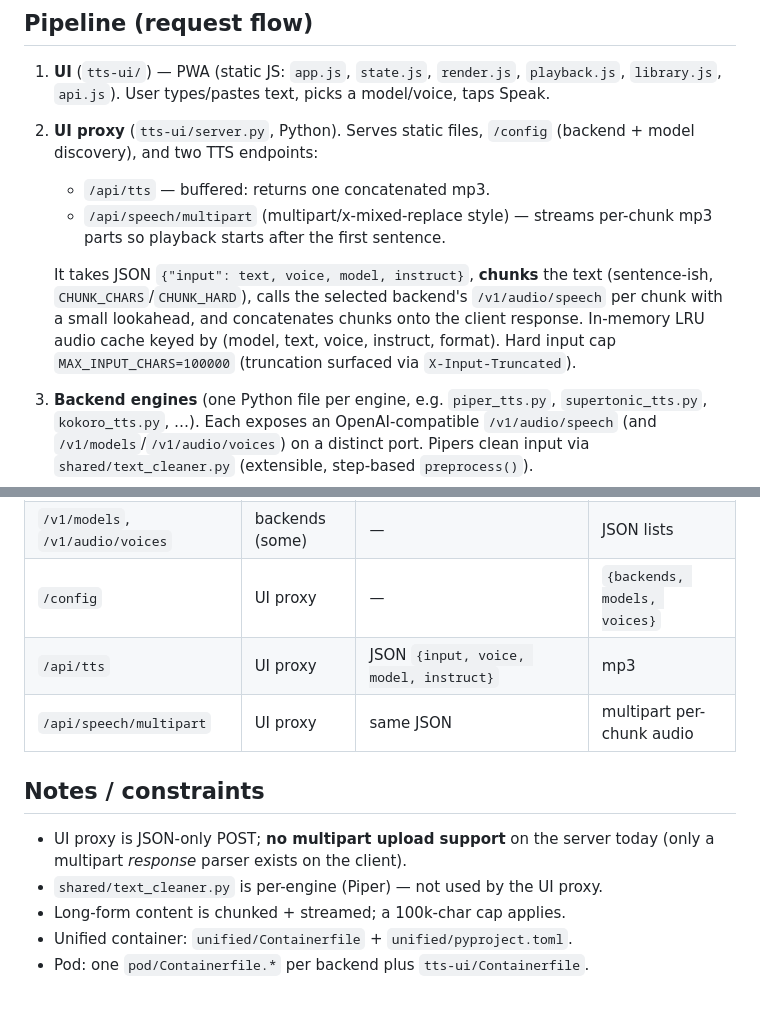
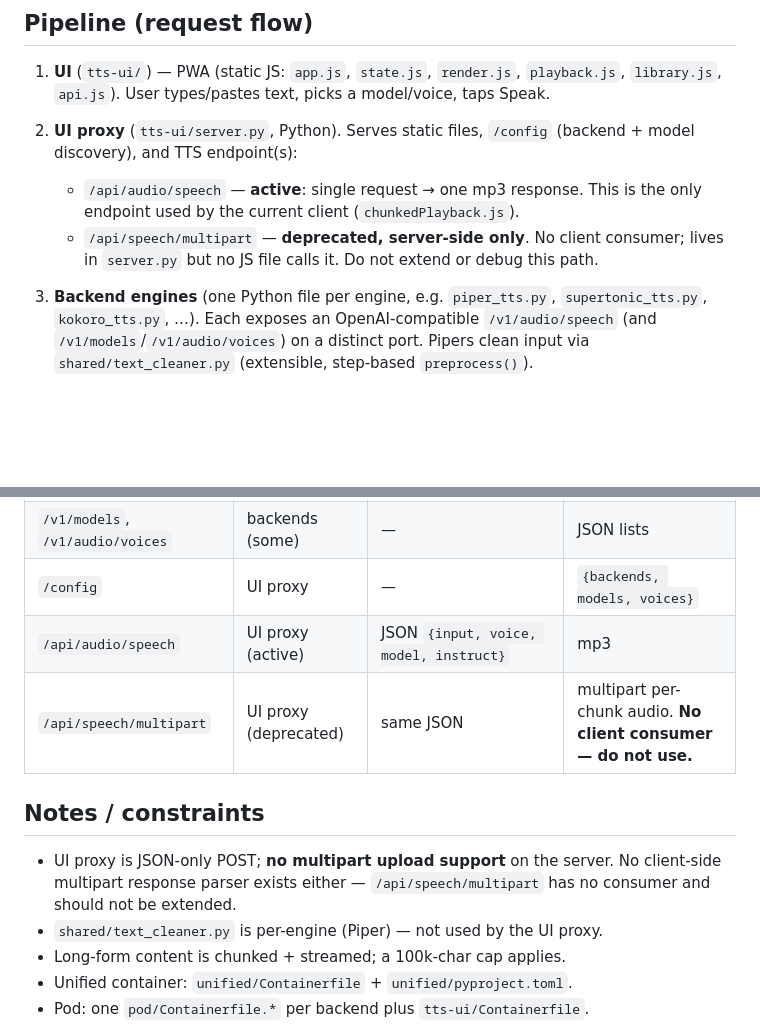
Before and after one commit to 34x/tts-recepie, a Markdown page: AGENTS.md, 2 parts joined by grey strips. Rendered like a GitHub page; blank space fills up the shorter version.

```diff
--- a/AGENTS.md
+++ b/AGENTS.md
@@ -43,17 +43,11 @@ Two deployment modes:
    model/voice, taps Speak.
 
 2. **UI proxy** (`tts-ui/server.py`, Python). Serves static files,
-   `/config` (backend + model discovery), and two TTS endpoints:
-   - `/api/tts` — buffered: returns one concatenated mp3.
-   - `/api/speech/multipart` (multipart/x-mixed-replace style) — streams
-     per-chunk mp3 parts so playback starts after the first sentence.
-
-   It takes JSON `{"input": text, voice, model, instruct}`, **chunks** the text
-   (sentence-ish, `CHUNK_CHARS`/`CHUNK_HARD`), calls the selected backend's
-   `/v1/audio/speech` per chunk with a small lookahead, and concatenates
-   chunks onto the client response. In-memory LRU audio cache keyed by
-   (model, text, voice, instruct, format). Hard input cap
-   `MAX_INPUT_CHARS=100000` (truncation surfaced via `X-Input-Truncated`).
+   `/config` (backend + model discovery), and TTS endpoint(s):
+   - `/api/audio/speech` — **active**: single request → one mp3 response.
+     This is the only endpoint used by the current client (`chunkedPlayback.js`).
+   - `/api/speech/multipart` — **deprecated, server-side only**. No client consumer;
+     lives in `server.py` but no JS file calls it. Do not extend or debug this path.
 
 3. **Backend engines** (one Python file per engine, e.g. `piper_tts.py`,
    `supertonic_tts.py`, `kokoro_tts.py`, …). Each exposes an
@@ -83,12 +77,13 @@ Two deployment modes:
 | `/v1/audio/speech` | every backend | `{input, voice, model, instruct?, response_format}` | mp3/wav audio |
 | `/v1/models`, `/v1/audio/voices` | backends (some) | — | JSON lists |
 | `/config` | UI proxy | — | `{backends, models, voices}` |
-| `/api/tts` | UI proxy | JSON `{input, voice, model, instruct}` | mp3 |
-| `/api/speech/multipart` | UI proxy | same JSON | multipart per-chunk audio |
+| `/api/audio/speech` | UI proxy (active) | JSON `{input, voice, model, instruct}` | mp3 |
+| `/api/speech/multipart` | UI proxy (deprecated) | same JSON | multipart per-chunk audio. **No client consumer — do not use.** |
 
 ## Notes / constraints
-- UI proxy is JSON-only POST; **no multipart upload support** on the server
-  today (only a multipart *response* parser exists on the client).
+- UI proxy is JSON-only POST; **no multipart upload support** on the server.
+  No client-side multipart response parser exists either — `/api/speech/multipart`
+  has no consumer and should not be extended.
 - `shared/text_cleaner.py` is per-engine (Piper) — not used by the UI proxy.
 - Long-form content is chunked + streamed; a 100k-char cap applies.
 - Unified container: `unified/Containerfile` + `unified/pyproject.toml`.
```
Also changed, not shown: README.md (+1 -1 lines), TTS-REFERENCE.md (+8 -6 lines).
